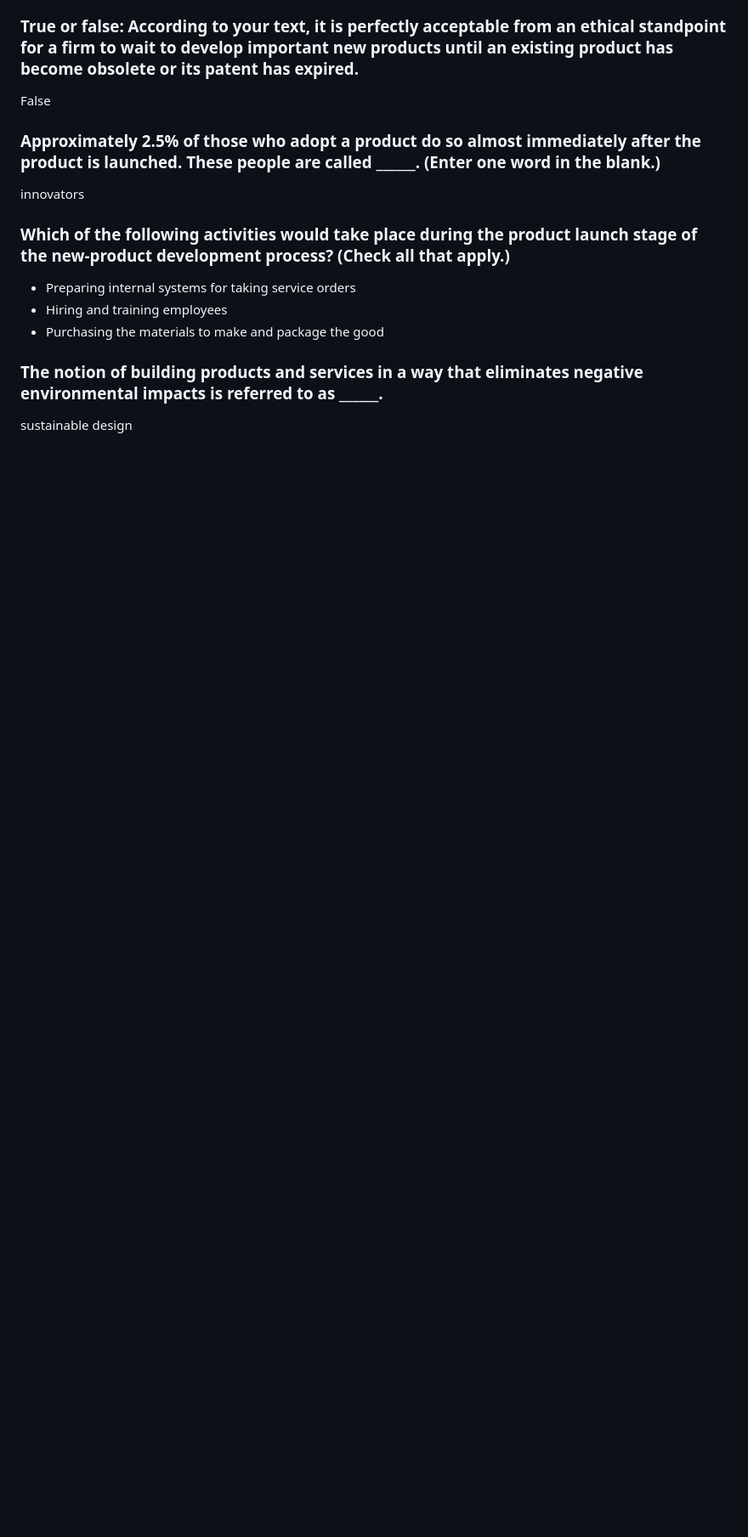
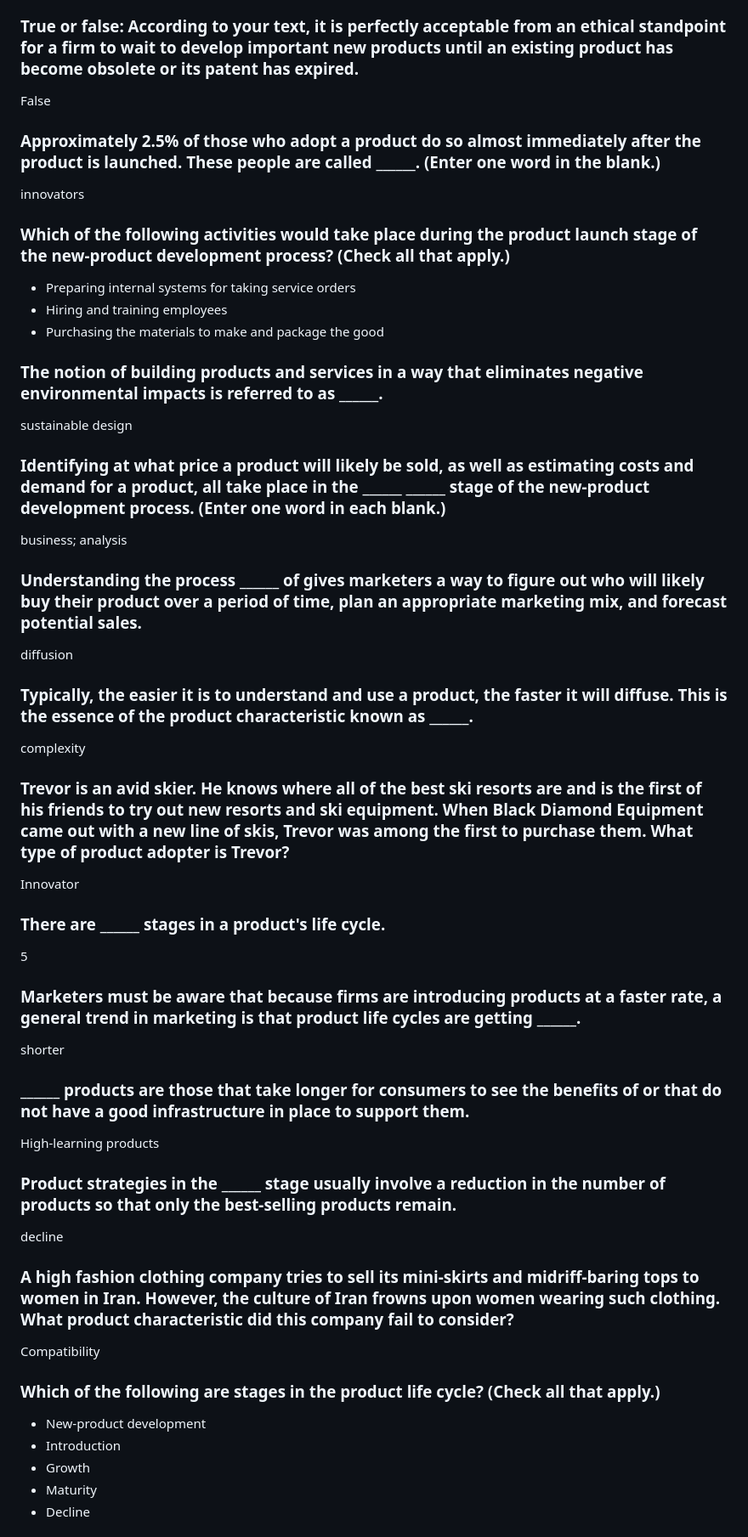
Before and after one commit to danielteberian/notes, a Markdown page: MKT350 - Principles of Marketing/Chapter 6/SmartBook - Chapter 6.md, the part around one of its changes. Shown at 85% size. GitHub-like rendering; blank space fills up the shorter version.

```diff
--- a/MKT350 - Principles of Marketing/Chapter 6/SmartBook - Chapter 6.md
+++ b/MKT350 - Principles of Marketing/Chapter 6/SmartBook - Chapter 6.md
@@ -145,4 +145,37 @@ innovators
 ### The notion of building products and services in a way that eliminates negative environmental impacts is referred to as ______.
 sustainable design
 
-###
+### Identifying at what price a product will likely be sold, as well as estimating costs and demand for a product, all take place in the ______ ______ stage of the new-product development process. (Enter one word in each blank.)
+business; analysis
+
+### Understanding the process ______ of gives marketers a way to figure out who will likely buy their product over a period of time, plan an appropriate marketing mix, and forecast potential sales.
+diffusion
+
+### Typically, the easier it is to understand and use a product, the faster it will diffuse. This is the essence of the product characteristic known as ______.
+complexity
+
+### Trevor is an avid skier. He knows where all of the best ski resorts are and is the first of his friends to try out new resorts and ski equipment. When Black Diamond Equipment came out with a new line of skis, Trevor was among the first to purchase them. What type of product adopter is Trevor?
+Innovator
+
+### There are ______ stages in a product's life cycle.
+5
+
+### Marketers must be aware that because firms are introducing products at a faster rate, a general trend in marketing is that product life cycles are getting ______.
+shorter
+
+### ______ products are those that take longer for consumers to see the benefits of or that do not have a good infrastructure in place to support them.
+High-learning products
+
+### Product strategies in the ______ stage usually involve a reduction in the number of products so that only the best-selling products remain.
+decline
+
+### A high fashion clothing company tries to sell its mini-skirts and midriff-baring tops to women in Iran. However, the culture of Iran frowns upon women wearing such clothing. What product characteristic did this company fail to consider?
+Compatibility
+
+### Which of the following are stages in the product life cycle? (Check all that apply.)
+ - New-product development
+ - Introduction
+ - Growth
+ - Maturity
+ - Decline
+
```
Also changed, not shown: other parts of MKT350 - Principles of Marketing/Chapter 6/SmartBook - Chapter 6.md (+14 -0 lines).
